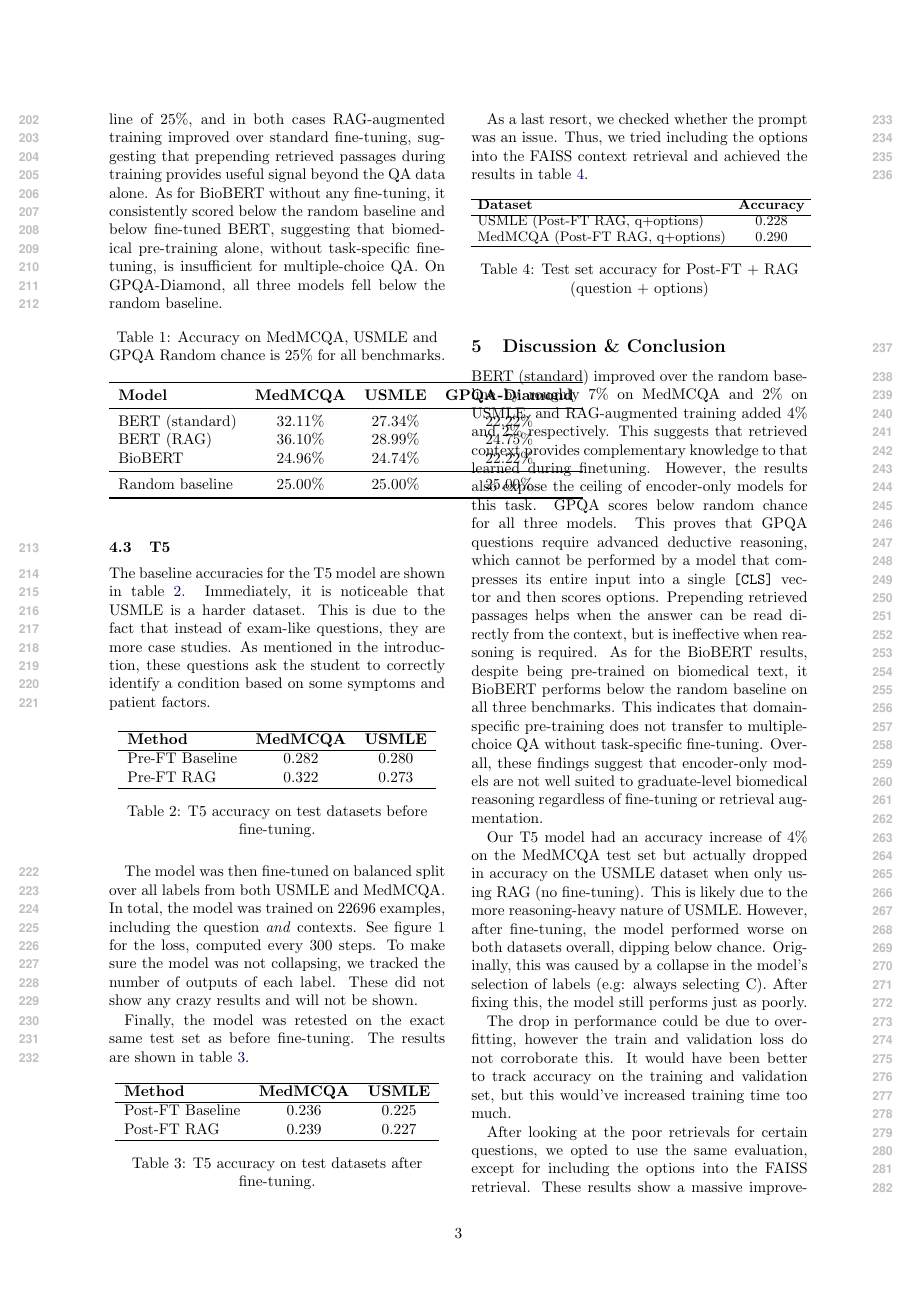
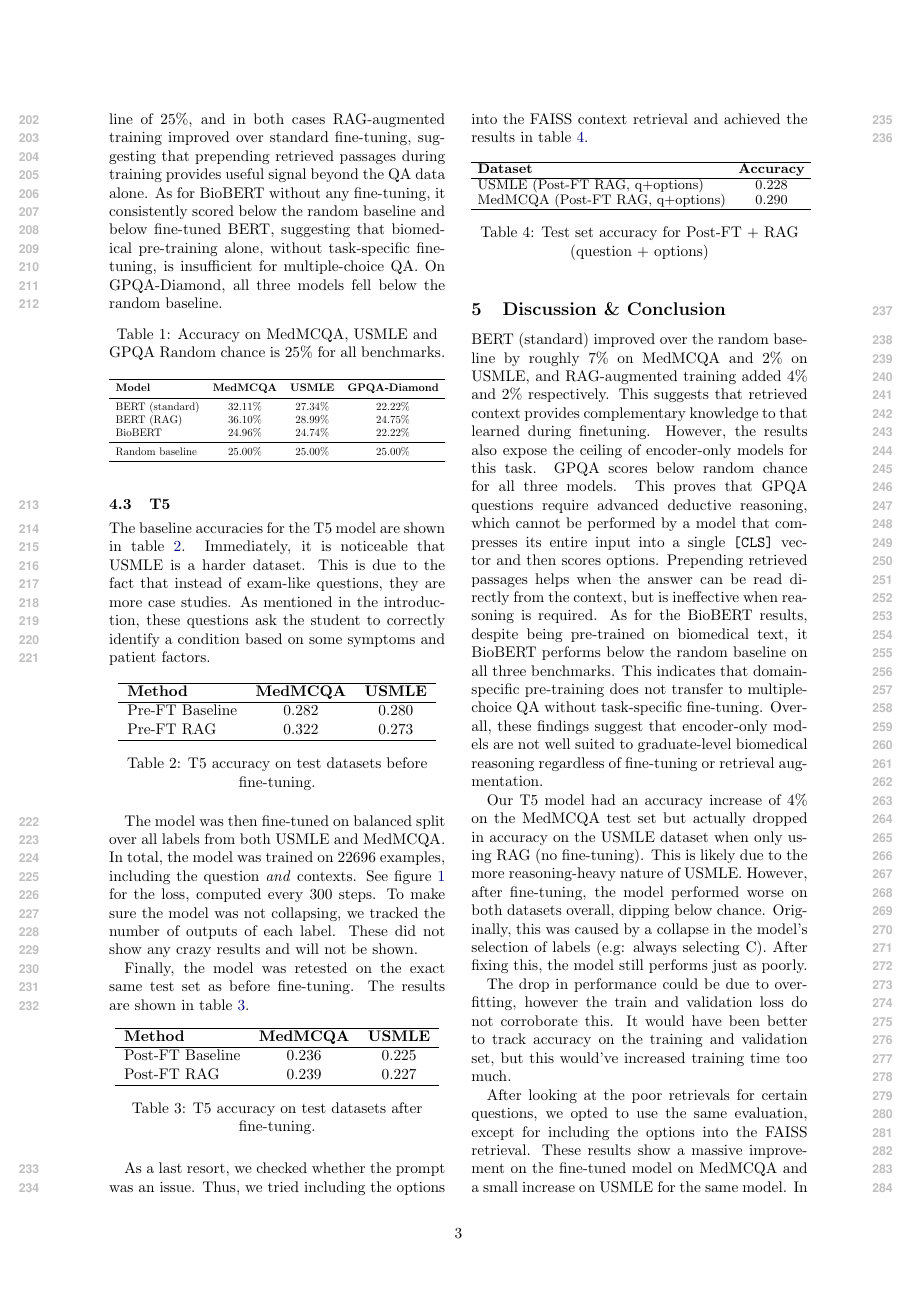
Before and after one commit to tylerforgione/comp550-final-project, a LaTeX paper (writeup/writeup.tex): page 3 of 5. Compiled offline with pdfLaTeX.

Commit message:
fix formatting

```diff
--- a/writeup/writeup.tex
+++ b/writeup/writeup.tex
@@ -91,17 +91,19 @@ Table~\ref{tab:bert_results} reports accuracy across all three benchmarks. On bo
     \caption{Accuracy on MedMCQA, USMLE and GPQA
         Random chance is 25\% for all benchmarks.}
     \label{tab:bert_results}
+    \resizebox{\columnwidth}{!}{%
         \begin{tabular}{lccc}
             \toprule
-\textbf{Model} & \textbf{MedMCQA} & \textbf{USMLE} & \textbf{GPQA-Diamond} \\
+            \textbf{Model}  & \textbf{MedMCQA} & \textbf{USMLE} & \textbf{GPQA-Diamond} \\
             \midrule
-BERT (standard) & 32.11\% & 27.34\% & 22.22\% \\
-BERT (RAG) & 36.10\% & 28.99\% & 24.75\% \\
-BioBERT  & 24.96\% & 24.74\% & 22.22\% \\
+            BERT (standard) & 32.11\%          & 27.34\%        & 22.22\%               \\
+            BERT (RAG)      & 36.10\%          & 28.99\%        & 24.75\%               \\
+            BioBERT         & 24.96\%          & 24.74\%        & 22.22\%               \\
             \midrule
-Random baseline    & 25.00\% & 25.00\% & 25.00\% \\
+            Random baseline & 25.00\%          & 25.00\%        & 25.00\%               \\
             \bottomrule
-\end{tabular}
+        \end{tabular}%
+    }
 \end{table}
 
 \subsection{T5}
```
Also changed, not shown: writeup/writeup.pdf. Lines whose indentation alone changed are shown as unchanged.
